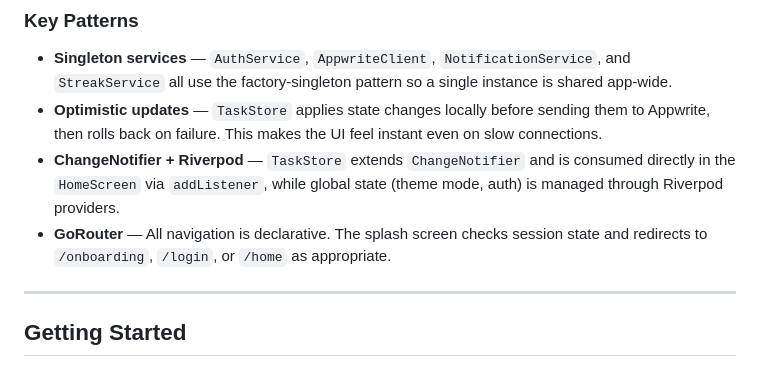
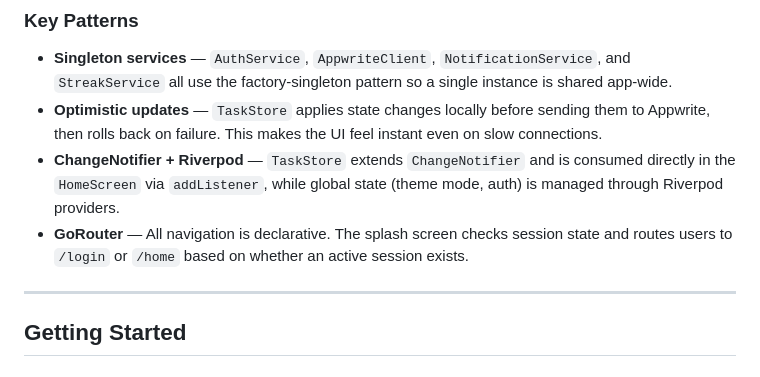
Before and after one commit to Reagandennis/Flameup, a Markdown page: README.md, the part around the change. GitHub-like rendering.

Commit message:
Potential fix for pull request finding
Co-authored-by: Copilot Autofix powered by AI <175728472+Copilot@users.noreply.github.com>

```diff
--- a/README.md
+++ b/README.md
@@ -134,7 +134,7 @@ lib/
 - **Singleton services** — `AuthService`, `AppwriteClient`, `NotificationService`, and `StreakService` all use the factory-singleton pattern so a single instance is shared app-wide.
 - **Optimistic updates** — `TaskStore` applies state changes locally before sending them to Appwrite, then rolls back on failure. This makes the UI feel instant even on slow connections.
 - **ChangeNotifier + Riverpod** — `TaskStore` extends `ChangeNotifier` and is consumed directly in the `HomeScreen` via `addListener`, while global state (theme mode, auth) is managed through Riverpod providers.
-- **GoRouter** — All navigation is declarative. The splash screen checks session state and redirects to `/onboarding`, `/login`, or `/home` as appropriate.
+- **GoRouter** — All navigation is declarative. The splash screen checks session state and routes users to `/login` or `/home` based on whether an active session exists.
 
 ---
 
```
